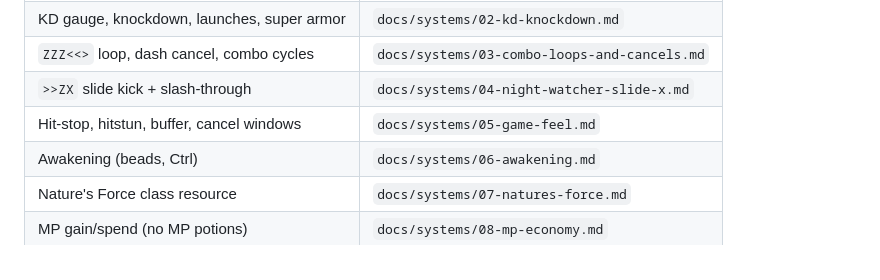
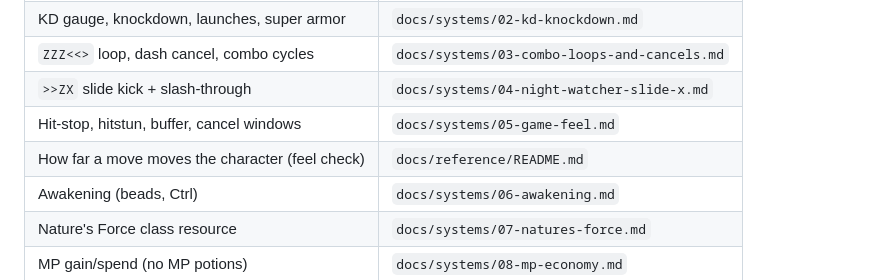
Before and after one commit to asty8926/side-scrolling-game, a Markdown page: AGENTS.md, the part around the change. Rendered like a GitHub page.

```diff
--- a/AGENTS.md
+++ b/AGENTS.md
@@ -17,6 +17,7 @@ This repo is built entirely by AI coding agents (Grok Bot, Cursor agents, someti
 | `ZZZ<<>` loop, dash cancel, combo cycles | `docs/systems/03-combo-loops-and-cancels.md` |
 | `>>ZX` slide kick + slash-through | `docs/systems/04-night-watcher-slide-x.md` |
 | Hit-stop, hitstun, buffer, cancel windows | `docs/systems/05-game-feel.md` |
+| How far a move moves the character (feel check) | `docs/reference/README.md` |
 | Awakening (beads, Ctrl) | `docs/systems/06-awakening.md` |
 | Nature's Force class resource | `docs/systems/07-natures-force.md` |
 | MP gain/spend (no MP potions) | `docs/systems/08-mp-economy.md` |
```
Also changed, not shown: docs/README.md (+1 -0 lines), docs/reference/README.md (added, +22 -0 lines), docs/reference/rena-combo-movement.md (added, +66 -0 lines), docs/systems/04-night-watcher-slide-x.md (+2 -1 lines), docs/evidence/61-dash-wx-end.png (added), 10 other files.
